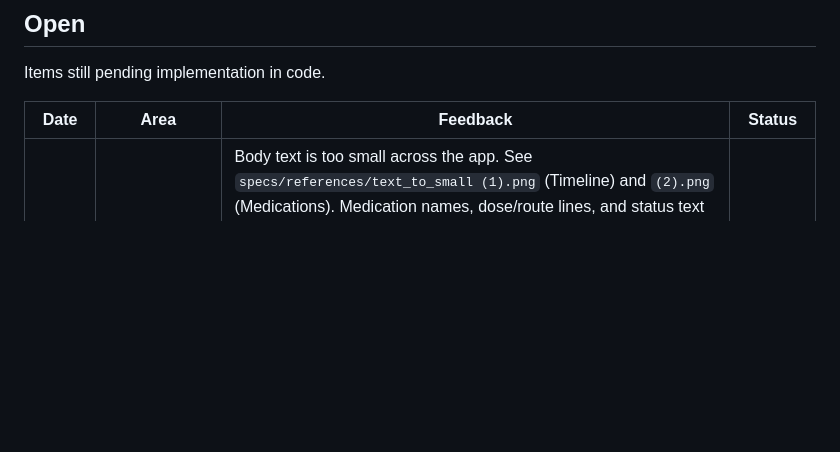
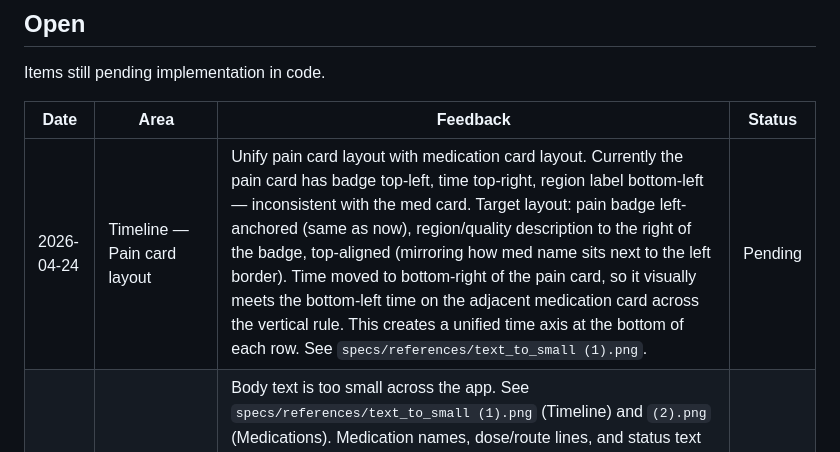
Before and after one commit to omusing/lilypad, a Markdown page: specs/feedback.md, the part around the change. Rendered like a GitHub page; blank space fills up the shorter version.

Commit message:
docs(feedback): note timeline pain card layout unification

```diff
--- a/specs/feedback.md
+++ b/specs/feedback.md
@@ -10,6 +10,7 @@ Items still pending implementation in code.
 
 | Date       | Area              | Feedback                                                                                                                          | Status  |
 |------------|-------------------|-----------------------------------------------------------------------------------------------------------------------------------|---------|
+| 2026-04-24 | Timeline — Pain card layout | Unify pain card layout with medication card layout. Currently the pain card has badge top-left, time top-right, region label bottom-left — inconsistent with the med card. Target layout: pain badge left-anchored (same as now), region/quality description to the right of the badge, top-aligned (mirroring how med name sits next to the left border). Time moved to bottom-right of the pain card, so it visually meets the bottom-left time on the adjacent medication card across the vertical rule. This creates a unified time axis at the bottom of each row. See `specs/references/text_to_small (1).png`. | Pending |
 | 2026-04-24 | Global — Font sizes | Body text is too small across the app. See `specs/references/text_to_small (1).png` (Timeline) and `(2).png` (Medications). Medication names, dose/route lines, and status text ("1 dose today", "Last: Apr 14") are all undersized. The type scale should be increased to align with iOS/Android default readability expectations — primary labels closer to 17px, secondary/meta text no smaller than 14px. Plenty of whitespace available to absorb the increase without crowding. | Pending |
 | 2026-04-17 | History / Entry Detail | No way to edit an existing entry. The Entry Detail screen currently shows fields read-only with only a delete option. Spec says editable — this is an implementation gap. | Pending |
 | 2026-04-17 | Medications — Toast | The success toast appears at the bottom of the screen, overlapping the green "+" add button. Both share the same green background color (`Colors.med`). Toast needs a distinct position, style, or color to stand apart from the button. | Pending |
```
